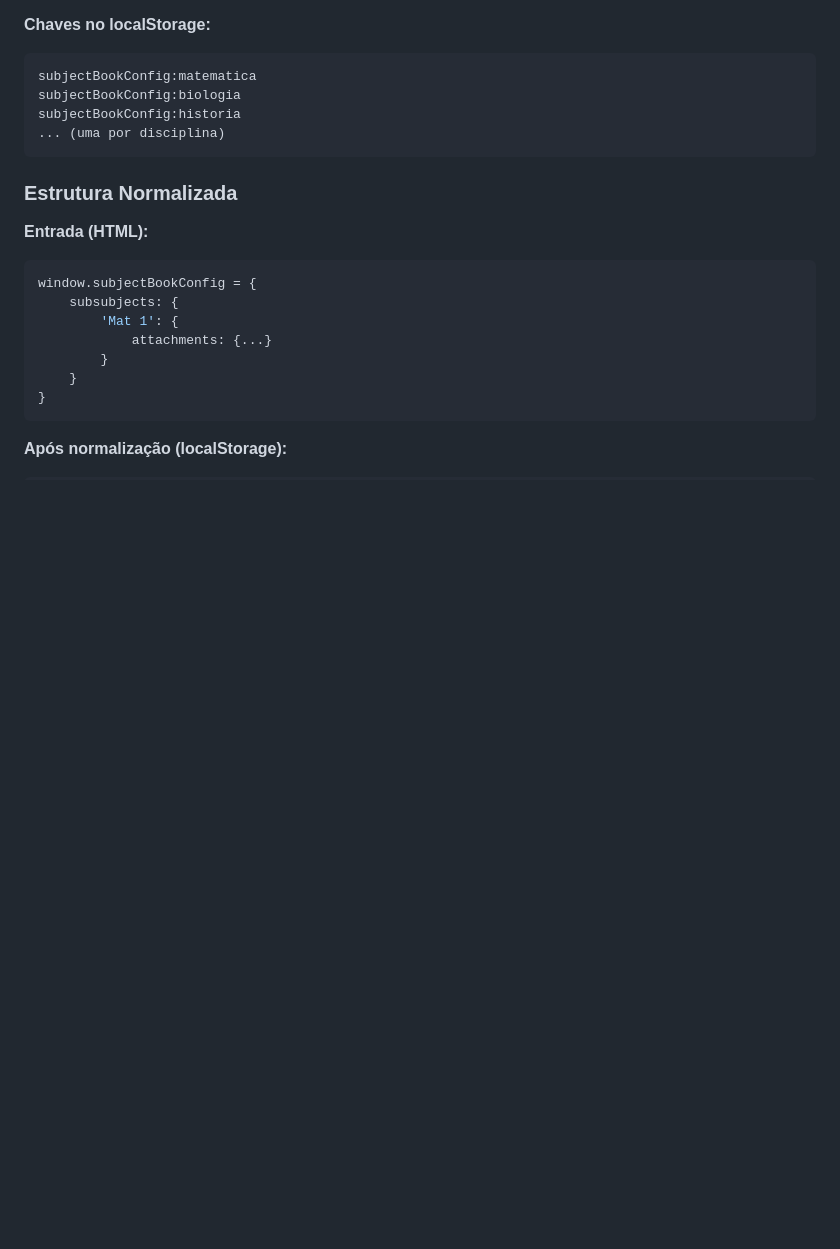
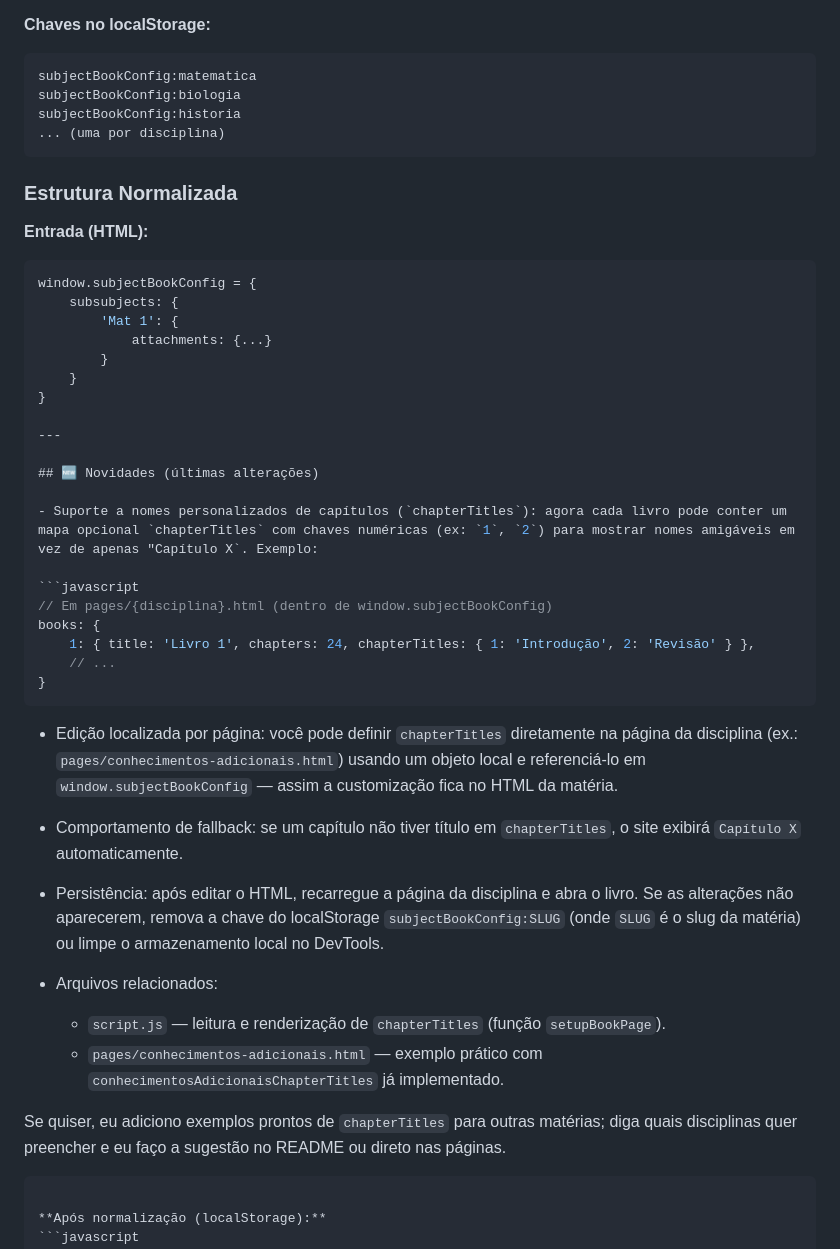
Before and after one commit to LucasdeOliveiraCerqueira/Portal-Cpo, a Markdown page: README.md, the part around the change. GitHub-like rendering; blank space fills up the shorter version.

Commit message:
Update README with new features and structure
Added new features for chapter titles and localized editing in the README.

````diff
--- a/README.md
+++ b/README.md
@@ -380,6 +380,32 @@ window.subjectBookConfig = {
         }
     }
 }
+
+---
+
+## 🆕 Novidades (últimas alterações)
+
+- Suporte a nomes personalizados de capítulos (`chapterTitles`): agora cada livro pode conter um mapa opcional `chapterTitles` com chaves numéricas (ex: `1`, `2`) para mostrar nomes amigáveis em vez de apenas "Capítulo X`. Exemplo:
+
+```javascript
+// Em pages/{disciplina}.html (dentro de window.subjectBookConfig)
+books: {
+    1: { title: 'Livro 1', chapters: 24, chapterTitles: { 1: 'Introdução', 2: 'Revisão' } },
+    // ...
+}
+```
+
+- Edição localizada por página: você pode definir `chapterTitles` diretamente na página da disciplina (ex.: `pages/conhecimentos-adicionais.html`) usando um objeto local e referenciá-lo em `window.subjectBookConfig` — assim a customização fica no HTML da matéria.
+
+- Comportamento de fallback: se um capítulo não tiver título em `chapterTitles`, o site exibirá `Capítulo X` automaticamente.
+
+- Persistência: após editar o HTML, recarregue a página da disciplina e abra o livro. Se as alterações não aparecerem, remova a chave do localStorage `subjectBookConfig:SLUG` (onde `SLUG` é o slug da matéria) ou limpe o armazenamento local no DevTools.
+
+- Arquivos relacionados:
+    - `script.js` — leitura e renderização de `chapterTitles` (função `setupBookPage`).
+    - `pages/conhecimentos-adicionais.html` — exemplo prático com `conhecimentosAdicionaisChapterTitles` já implementado.
+
+Se quiser, eu adiciono exemplos prontos de `chapterTitles` para outras matérias; diga quais disciplinas quer preencher e eu faço a sugestão no README ou direto nas páginas.
 ```
 
 **Após normalização (localStorage):**
````
